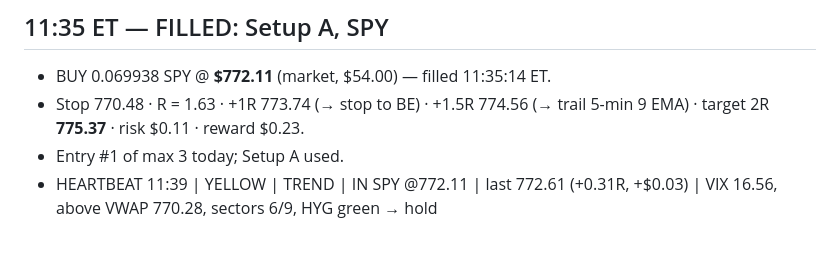
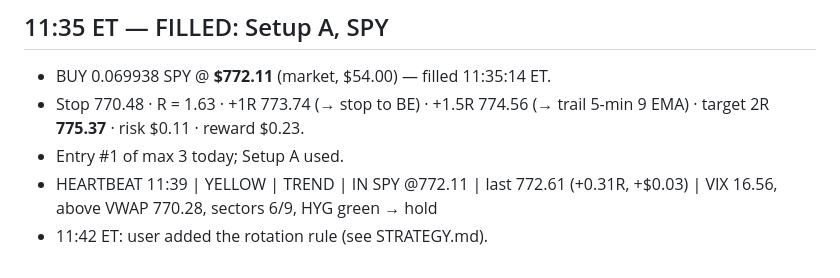
Before and after one commit to samuelborus-sketch/Catalyst-Dashboard, a Markdown page: trading-agent/logs/2026-10-21.md, the part around the change. GitHub-like rendering.

```diff
--- a/trading-agent/logs/2026-10-21.md
+++ b/trading-agent/logs/2026-10-21.md
@@ -121,3 +121,4 @@
 - Stop 770.48 · R = 1.63 · +1R 773.74 (→ stop to BE) · +1.5R 774.56 (→ trail 5-min 9 EMA) · target 2R **775.37** · risk $0.11 · reward $0.23.
 - Entry #1 of max 3 today; Setup A used.
 - HEARTBEAT 11:39 | YELLOW | TREND | IN SPY @772.11 | last 772.61 (+0.31R, +$0.03) | VIX 16.56, above VWAP 770.28, sectors 6/9, HYG green → hold
+- 11:42 ET: user added the rotation rule (see STRATEGY.md).
```
Also changed, not shown: trading-agent/STRATEGY.md (+8 -0 lines).
